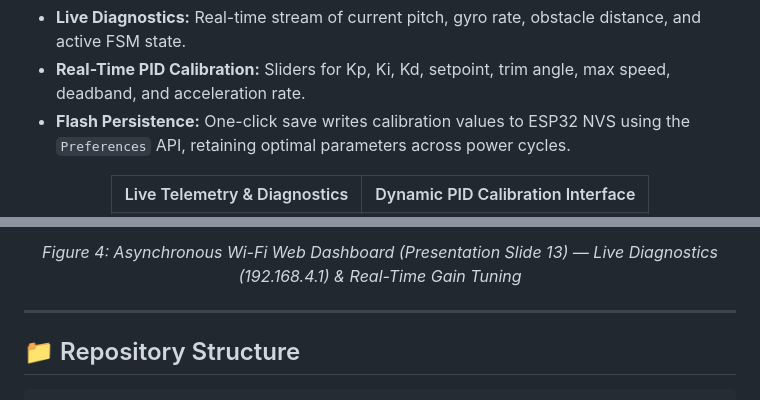
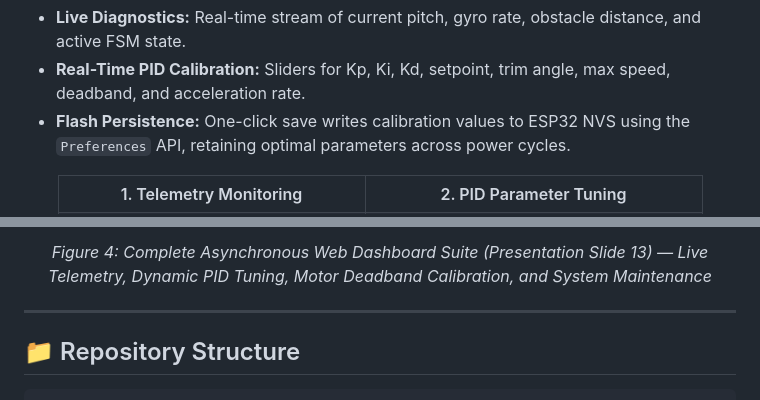
Before and after one commit to aziziyahya/ESP32_SelfBalancingRobot, a Markdown page: README.md, 2 parts joined by grey strips. Drawn GitHub-style.

Commit message:
docs: showcase all 4 web dashboard screenshot interfaces from Slide 13

```diff
--- a/README.md
+++ b/README.md
@@ -206,7 +206,7 @@ The ESP32 broadcasts a private Wi-Fi network with an interactive web UI served f
 <div align="center">
   <table>
     <tr>
-      <th align="center">Live Telemetry & Diagnostics</th>
-      <th align="center">Dynamic PID Calibration Interface</th>
+      <th align="center">1. Telemetry Monitoring</th>
+      <th align="center">2. PID Parameter Tuning</th>
     </tr>
     <tr>
@@ -215,6 +223,6 @@ The ESP32 broadcasts a private Wi-Fi network with an interactive web UI served f
     </tr>
   </table>
-  <p><em>Figure 4: Asynchronous Wi-Fi Web Dashboard (Presentation Slide 13) — Live Diagnostics (192.168.4.1) & Real-Time Gain Tuning</em></p>
+  <p><em>Figure 4: Complete Asynchronous Web Dashboard Suite (Presentation Slide 13) — Live Telemetry, Dynamic PID Tuning, Motor Deadband Calibration, and System Maintenance</em></p>
 </div>
 
 ---
```
Also changed, not shown: other parts of README.md (+10 -2 lines), assets/robot_dashboard_monitoring.png (added), assets/robot_dashboard_motor.png (added), assets/robot_dashboard_pid.png (added), assets/robot_dashboard_update.png (added).
